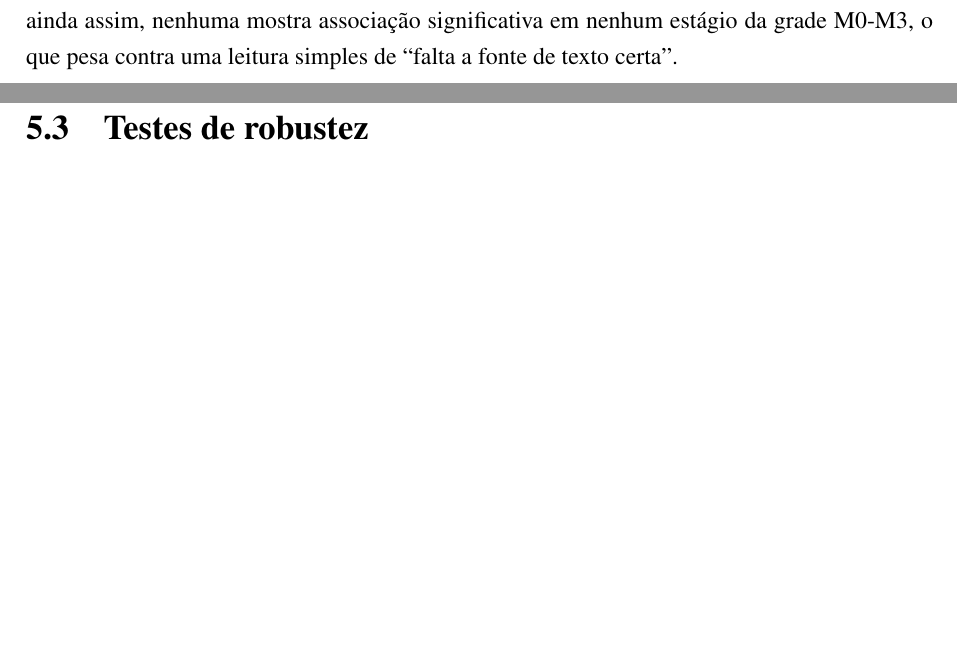
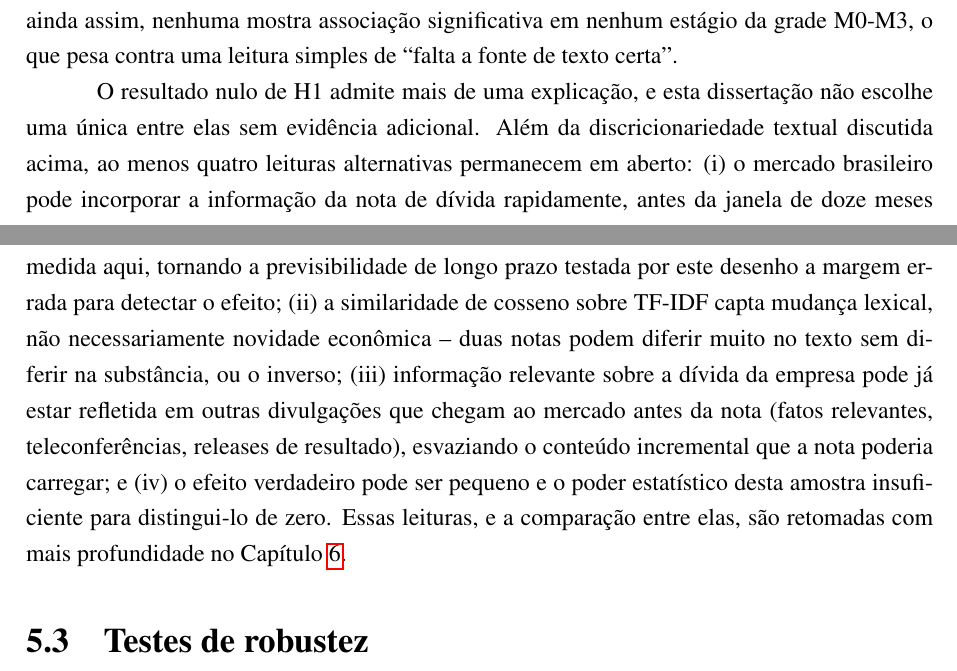
Before and after one commit to Lukijon/Thesis, a LaTeX thesis (docs/latex/main.tex): two parts of pages 31 and 33 of 40, joined at a grey line, cut so that both start at the same text, the shorter picture padded with empty space. Compiled offline with pdfLaTeX.

Commit message:
Secao 5.2: add alternative-interpretations-of-the-null paragraph (feedback 4.6)
New closing paragraph lists four alternative readings of H1's null
result not yet covered elsewhere in the text (fast incorporation,
lexical-vs-economic-novelty mismatch, information already reflected in
other disclosures, small-effect/limited-power), on top of the
managerial-discretion explanation already discussed in the preceding
paragraph. Points forward to Capitulo 6 (Conclusao) for deeper
treatment -- added \label{ch:conclusao} to that chapter for the
cross-reference.

Co-Authored-By: Claude Sonnet 5 <noreply@anthropic.com>

```diff
--- a/docs/latex/main.tex
+++ b/docs/latex/main.tex
@@ -604,6 +604,8 @@ Um padrão nos coeficientes (não apenas nos p-valores) vale registrar: o sinal
 
 O padrão de resultados por fonte de texto também não é aleatório em relação à teoria. \citeonline{cohen2020} e \citeonline{amelzadeh2016} documentam, dentro de suas próprias amostras, que o efeito de mudança textual sobre retorno futuro se concentra em texto de alta discricionariedade gerencial (Risk Factors, MD\&A) e é mais fraco em texto formulaico e auditado, como notas explicativas contábeis. O Relatório da Administração, o equivalente brasileiro ao MD\&A, e a seção de Fatores de Risco, adquirida especificamente para testar essa previsão da literatura, são as fontes de maior discricionariedade narrativa entre as testadas -- e, ainda assim, nenhuma mostra associação significativa em nenhum estágio da grade M0-M3, o que pesa contra uma leitura simples de ``falta a fonte de texto certa''.
 
+O resultado nulo de H1 admite mais de uma explicação, e esta dissertação não escolhe uma única entre elas sem evidência adicional. Além da discricionariedade textual discutida acima, ao menos quatro leituras alternativas permanecem em aberto: (i) o mercado brasileiro pode incorporar a informação da nota de dívida rapidamente, antes da janela de doze meses medida aqui, tornando a previsibilidade de longo prazo testada por este desenho a margem errada para detectar o efeito; (ii) a similaridade de cosseno sobre TF-IDF capta mudança lexical, não necessariamente novidade econômica -- duas notas podem diferir muito no texto sem diferir na substância, ou o inverso; (iii) informação relevante sobre a dívida da empresa pode já estar refletida em outras divulgações que chegam ao mercado antes da nota (fatos relevantes, teleconferências, releases de resultado), esvaziando o conteúdo incremental que a nota poderia carregar; e (iv) o efeito verdadeiro pode ser pequeno e o poder estatístico desta amostra insuficiente para distingui-lo de zero. Essas leituras, e a comparação entre elas, são retomadas com mais profundidade no Capítulo~\ref{ch:conclusao}.
+
 \section{Testes de robustez}
 \label{sec:robustez}
 
```
Also changed, not shown: docs/latex/main.pdf, docs/latex/main.tex (1 more changed lines).
